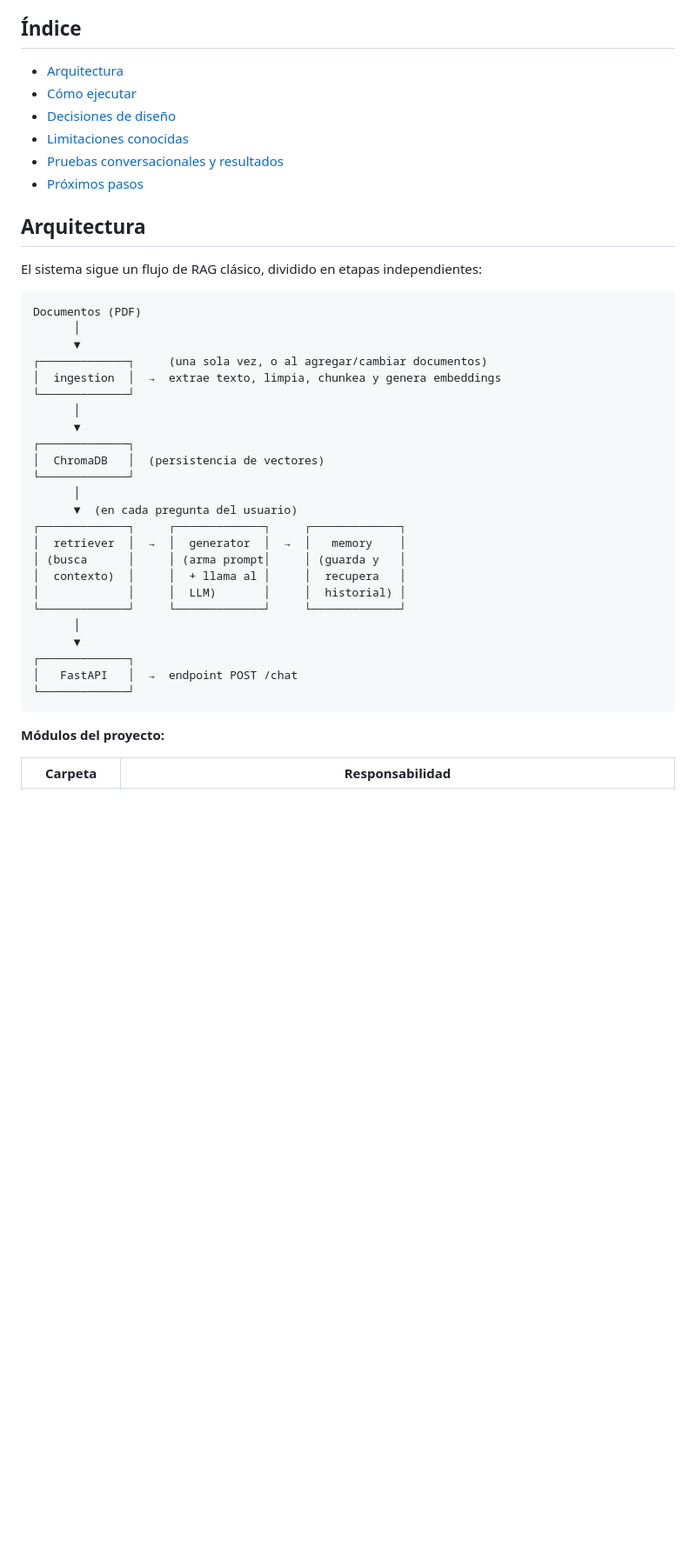
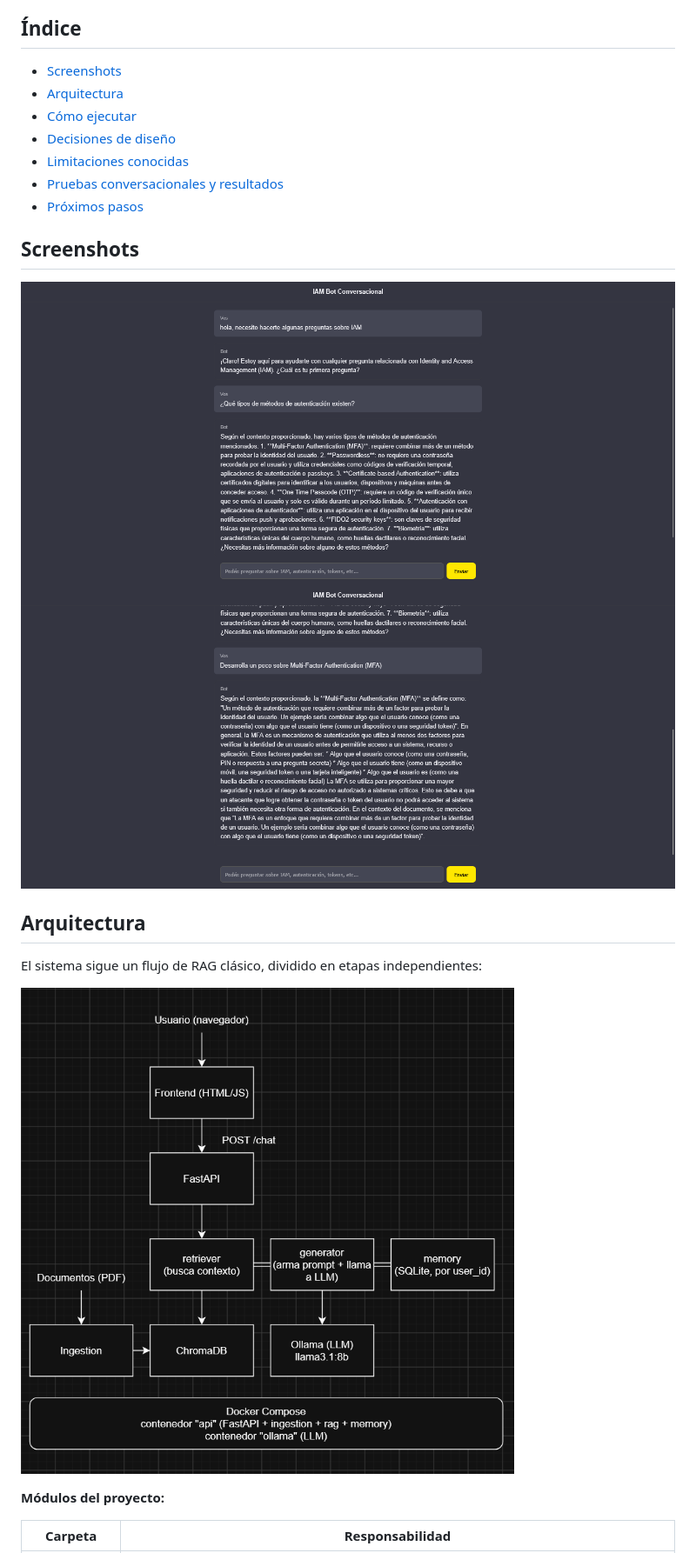
Before and after one commit to jonybhm/bot-IAM, a Markdown page: README.md, the part around one of its changes. Shown at 87% size. Rendered like a GitHub page; pictures changed too: assets/images/Arquitectura.png (added), assets/images/Screenshot_IAM_Support_Bot_01.png (added), assets/images/Screenshot_IAM_Support_Bot_02.png (added); blank space fills up the shorter version.

Commit message:
fixed generator and added screenshots README

````diff
--- a/README.md
+++ b/README.md
@@ -4,6 +4,7 @@ Bot conversacional para el equipo de IAM (Identity and Access Management), que r
 
 ## Índice
 
+- [Screenshots](#screenshots)
 - [Arquitectura](#arquitectura)
 - [Cómo ejecutar](#cómo-ejecutar)
 - [Decisiones de diseño](#decisiones-de-diseño)
@@ -11,36 +12,17 @@ Bot conversacional para el equipo de IAM (Identity and Access Management), que r
 - [Pruebas conversacionales y resultados](#pruebas-conversacionales-y-resultados)
 - [Próximos pasos](#próximos-pasos)
 
+## Screenshots
+
+![Screenshot conversación](assets/images/Screenshot_IAM_Support_Bot_01.png)
+![Screenshot conversación](assets/images/Screenshot_IAM_Support_Bot_02.png)
+
+
 ## Arquitectura
 
 El sistema sigue un flujo de RAG clásico, dividido en etapas independientes:
 
-```
-Documentos (PDF)
-      │
-      ▼
-┌─────────────┐     (una sola vez, o al agregar/cambiar documentos)
-│  ingestion  │  →  extrae texto, limpia, chunkea y genera embeddings
-└─────────────┘
-      │
-      ▼
-┌─────────────┐
-│  ChromaDB   │  (persistencia de vectores)
-└─────────────┘
-      │
-      ▼  (en cada pregunta del usuario)
-┌─────────────┐     ┌─────────────┐     ┌─────────────┐
-│  retriever  │  →  │  generator  │  →  │   memory    │
-│ (busca      │     │ (arma prompt│     │ (guarda y   │
-│  contexto)  │     │  + llama al │     │  recupera   │
-│             │     │  LLM)       │     │  historial) │
-└─────────────┘     └─────────────┘     └─────────────┘
-      │
-      ▼
-┌─────────────┐
-│   FastAPI   │  →  endpoint POST /chat
-└─────────────┘
-```
+![Arquitectura del sistema](assets/images/Arquitectura.png)
 
 **Módulos del proyecto:**
 
````
Also changed, not shown: other parts of README.md (+36 -16 lines), 8 other files.
